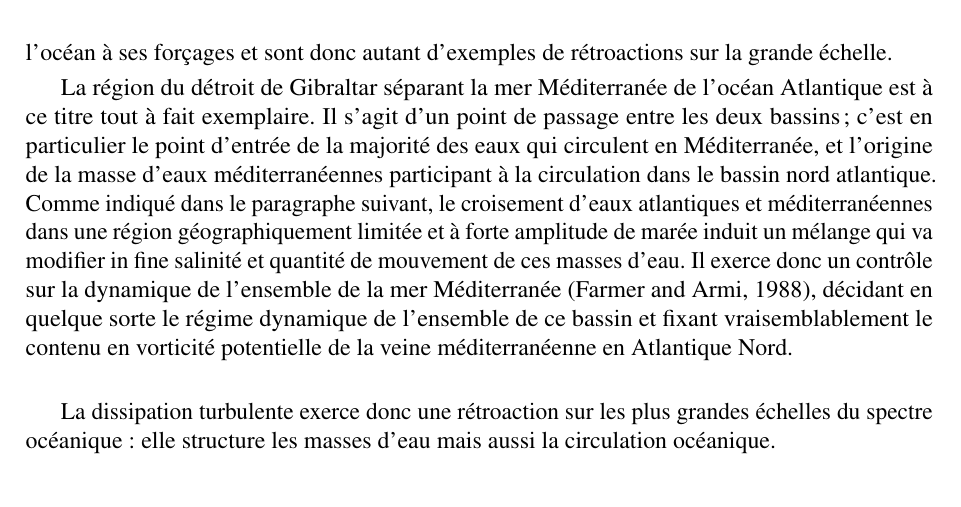
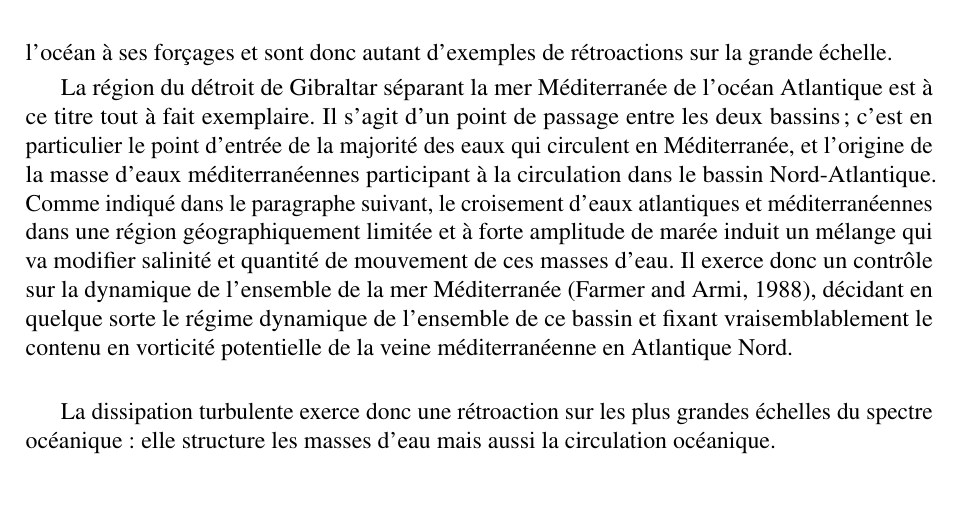
Before and after one commit to fauclair/These_Margaux, a LaTeX thesis (main.tex, which reads INTRO/intro.tex): part of page 12 of 151, cut so that both start at the same text. Compiled offline with pdfLaTeX.

Commit message:
Updates from Overleaf

```diff
--- a/INTRO/intro.tex
+++ b/INTRO/intro.tex
@@ -73,7 +73,7 @@ Il ne constitue toutefois pas un puits sans fond ou un aller sans retour. Les fl
 
 %La région du détroit de Gibraltar séparant la mer Méditerranée de l'océan Atlantique est à ce titre tout à fait exemplaire. Les masses d'eau méditerranéennes et atlantiques s'y croisent de façon éphémère et brutale. Le mélange induit par les fortes amplitudes de marée de ces deux masses d'eau  modifie in fine salinité et quantité de mouvement de ces masses d'eau. Il exerce donc un contrôle sur la dynamique de l'ensemble de la mer Méditerranée \citep{FA1988}, scellant en quelques sortes le régime dynamique de l'ensemble de ce bassin et fixant vraisemblablement le contenu en vorticité potentielle du jet méditerranéen en Atlantique Nord.
 
-La région du détroit de Gibraltar séparant la mer Méditerranée de l'océan Atlantique est à ce titre tout à fait exemplaire. Il s'agit d'un point de passage entre les deux bassins; c'est en particulier le point d'entrée de la majorité des eaux qui circulent en Méditerranée, et l'origine de la masse d'eaux méditerranéennes participant à la circulation dans le bassin nord atlantique. Comme indiqué dans le paragraphe suivant, le croisement d'eaux atlantiques et méditerranéennes dans une région géographiquement limitée et à forte amplitude de marée induit un mélange qui va modifier in fine salinité et quantité de mouvement de ces masses d'eau. Il exerce donc un contrôle sur la dynamique de l'ensemble de la mer Méditerranée \citep{FA1988}, décidant en quelque sorte le régime dynamique de l'ensemble de ce bassin et fixant vraisemblablement le contenu en vorticité potentielle de la veine méditerranéenne en Atlantique Nord.\\
+La région du détroit de Gibraltar séparant la mer Méditerranée de l'océan Atlantique est à ce titre tout à fait exemplaire. Il s'agit d'un point de passage entre les deux bassins; c'est en particulier le point d'entrée de la majorité des eaux qui circulent en Méditerranée, et l'origine de la masse d'eaux méditerranéennes participant à la circulation dans le bassin Nord-Atlantique. Comme indiqué dans le paragraphe suivant, le croisement d'eaux atlantiques et méditerranéennes dans une région géographiquement limitée et à forte amplitude de marée induit un mélange qui va modifier salinité et quantité de mouvement de ces masses d'eau. Il exerce donc un contrôle sur la dynamique de l'ensemble de la mer Méditerranée \citep{FA1988}, décidant en quelque sorte le régime dynamique de l'ensemble de ce bassin et fixant vraisemblablement le contenu en vorticité potentielle de la veine méditerranéenne en Atlantique Nord.\\
 
 
 La dissipation turbulente exerce donc une rétroaction sur les plus grandes échelles du spectre océanique : elle  structure les masses d'eau mais aussi la circulation océanique.
```
